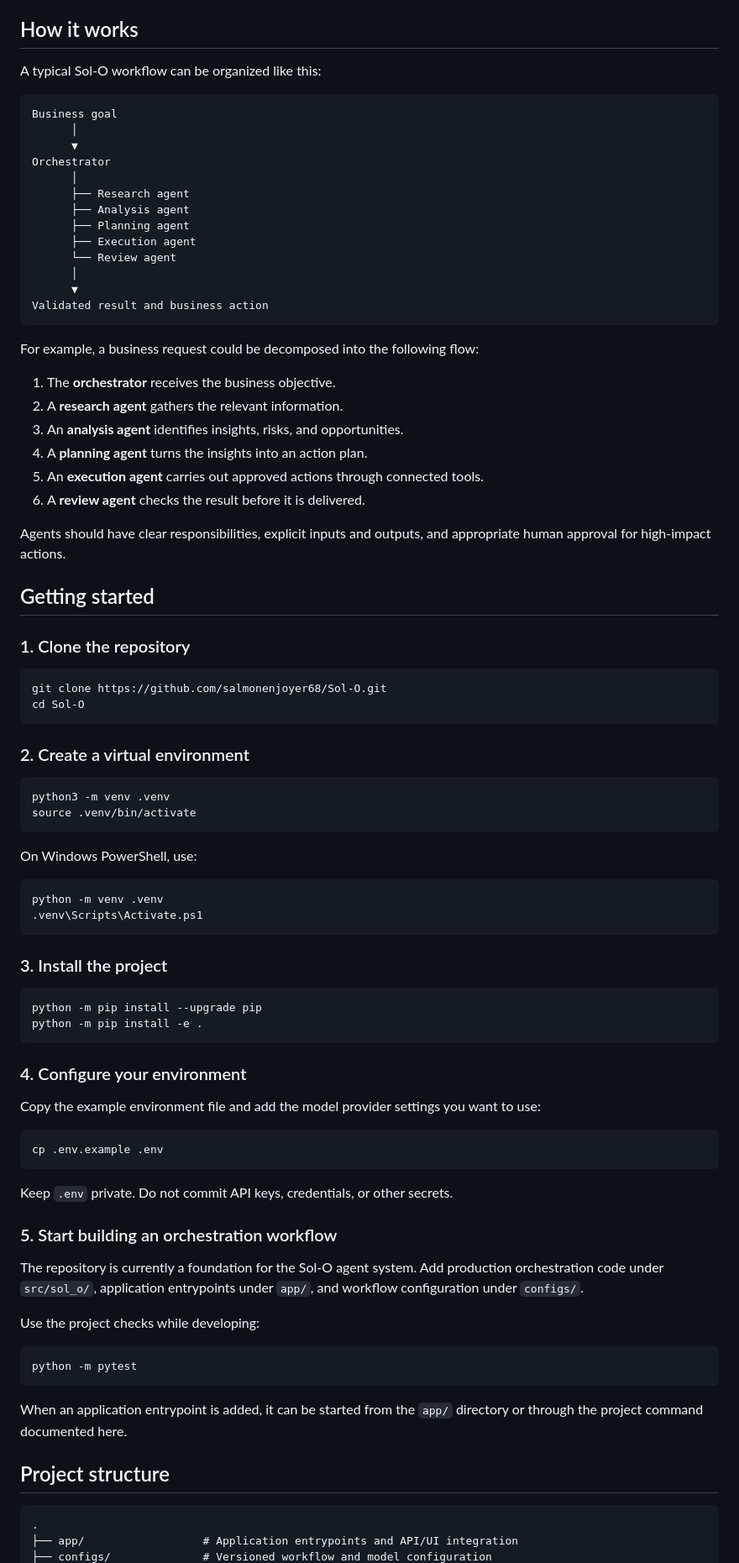
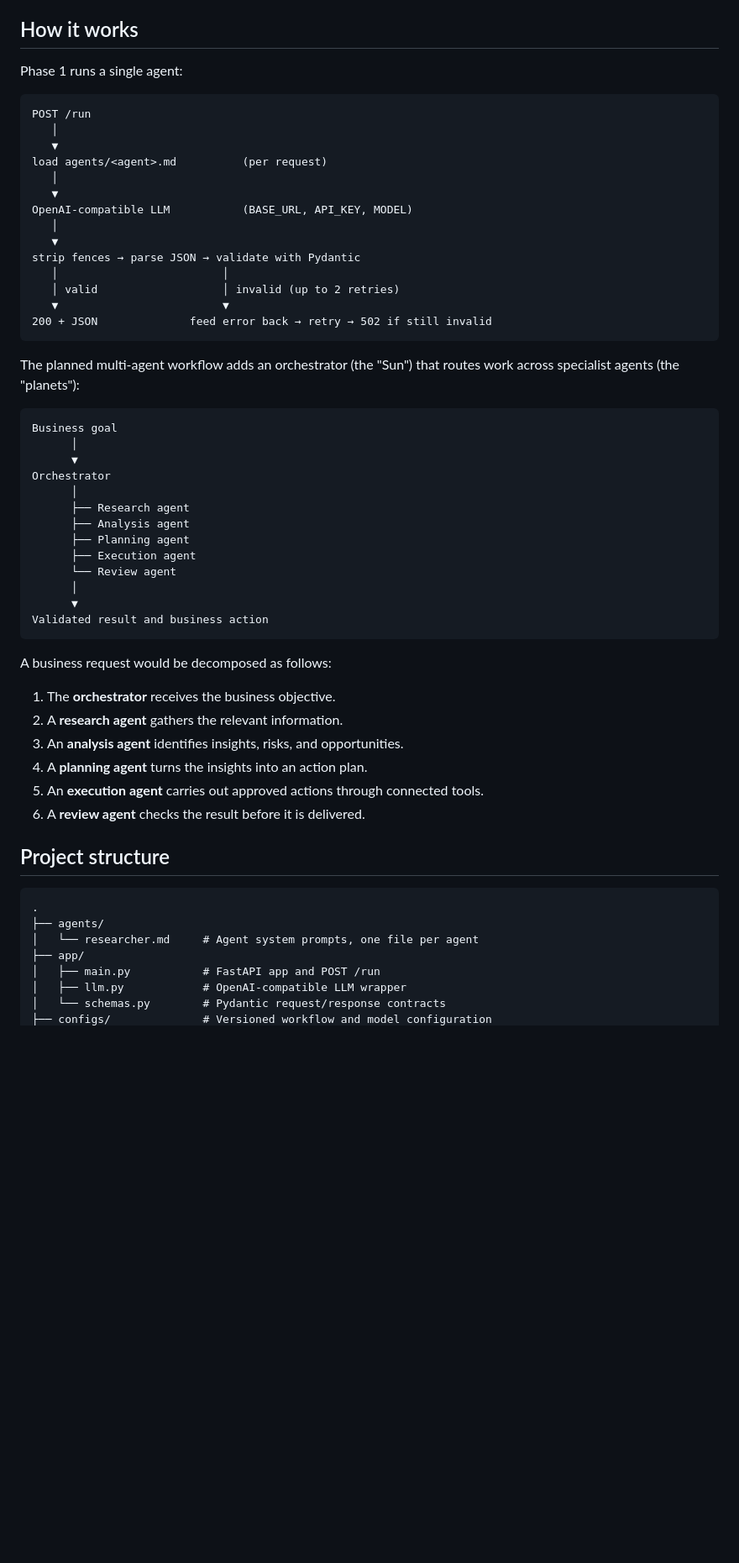
Before and after one commit to salmonenjoyer68/Sol-O, a Markdown page: README.md, the part around one of its changes. Shown at 84% size. GitHub-like rendering; blank space fills up the shorter version.

Commit message:
Improve README with Phase 1 usage and API docs

````diff
--- a/README.md
+++ b/README.md
@@ -37,6 +197,26 @@ The goal is not simply to generate text. Sol-O is intended to help teams:
 ## How it works
 
-A typical Sol-O workflow can be organized like this:
+Phase 1 runs a single agent:
+
+```text
+POST /run
+   │
+   ▼
+load agents/<agent>.md          (per request)
+   │
+   ▼
+OpenAI-compatible LLM           (BASE_URL, API_KEY, MODEL)
+   │
+   ▼
+strip fences → parse JSON → validate with Pydantic
+   │                         │
+   │ valid                   │ invalid (up to 2 retries)
+   ▼                         ▼
+200 + JSON              feed error back → retry → 502 if still invalid
+```
+
+The planned multi-agent workflow adds an orchestrator (the "Sun") that routes
+work across specialist agents (the "planets"):
 
 ```text
 Business goal
@@ -54,7 +234,7 @@ Orchestrator
 Validated result and business action
 ```
 
-For example, a business request could be decomposed into the following flow:
+A business request would be decomposed as follows:
 
 1. The **orchestrator** receives the business objective.
 2. A **research agent** gathers the relevant information.
@@ -63,68 +243,14 @@ For example, a business request could be decomposed into the following flow:
 5. An **execution agent** carries out approved actions through connected tools.
 6. A **review agent** checks the result before it is delivered.
 
-Agents should have clear responsibilities, explicit inputs and outputs, and
-appropriate human approval for high-impact actions.
-
-## Getting started
-
-### 1. Clone the repository
-
-```bash
-git clone https://github.com/salmonenjoyer68/Sol-O.git
-cd Sol-O
-```
-
-### 2. Create a virtual environment
-
-```bash
-python3 -m venv .venv
-source .venv/bin/activate
-```
-
-On Windows PowerShell, use:
-
-```powershell
-python -m venv .venv
-.venv\Scripts\Activate.ps1
-```
-
-### 3. Install the project
-
-```bash
-python -m pip install --upgrade pip
-python -m pip install -e .
-```
-
-### 4. Configure your environment
-
-Copy the example environment file and add the model provider settings you want
-to use:
-
-```bash
-cp .env.example .env
-```
-
-Keep `.env` private. Do not commit API keys, credentials, or other secrets.
-
-### 5. Start building an orchestration workflow
-
-The repository is currently a foundation for the Sol-O agent system. Add
-production orchestration code under `src/sol_o/`, application entrypoints
-under `app/`, and workflow configuration under `configs/`.
-
-Use the project checks while developing:
-
-```bash
-python -m pytest
-```
-
-When an application entrypoint is added, it can be started from the `app/`
-directory or through the project command documented here.
-
 ## Project structure
 
 ```text
 .
-├── app/                  # Application entrypoints and API/UI integration
+├── agents/
+│   └── researcher.md     # Agent system prompts, one file per agent
+├── app/
+│   ├── main.py           # FastAPI app and POST /run
+│   ├── llm.py            # OpenAI-compatible LLM wrapper
+│   └── schemas.py        # Pydantic request/response contracts
 ├── configs/              # Versioned workflow and model configuration
````
Also changed, not shown: other parts of README.md (+191 -13 lines).
